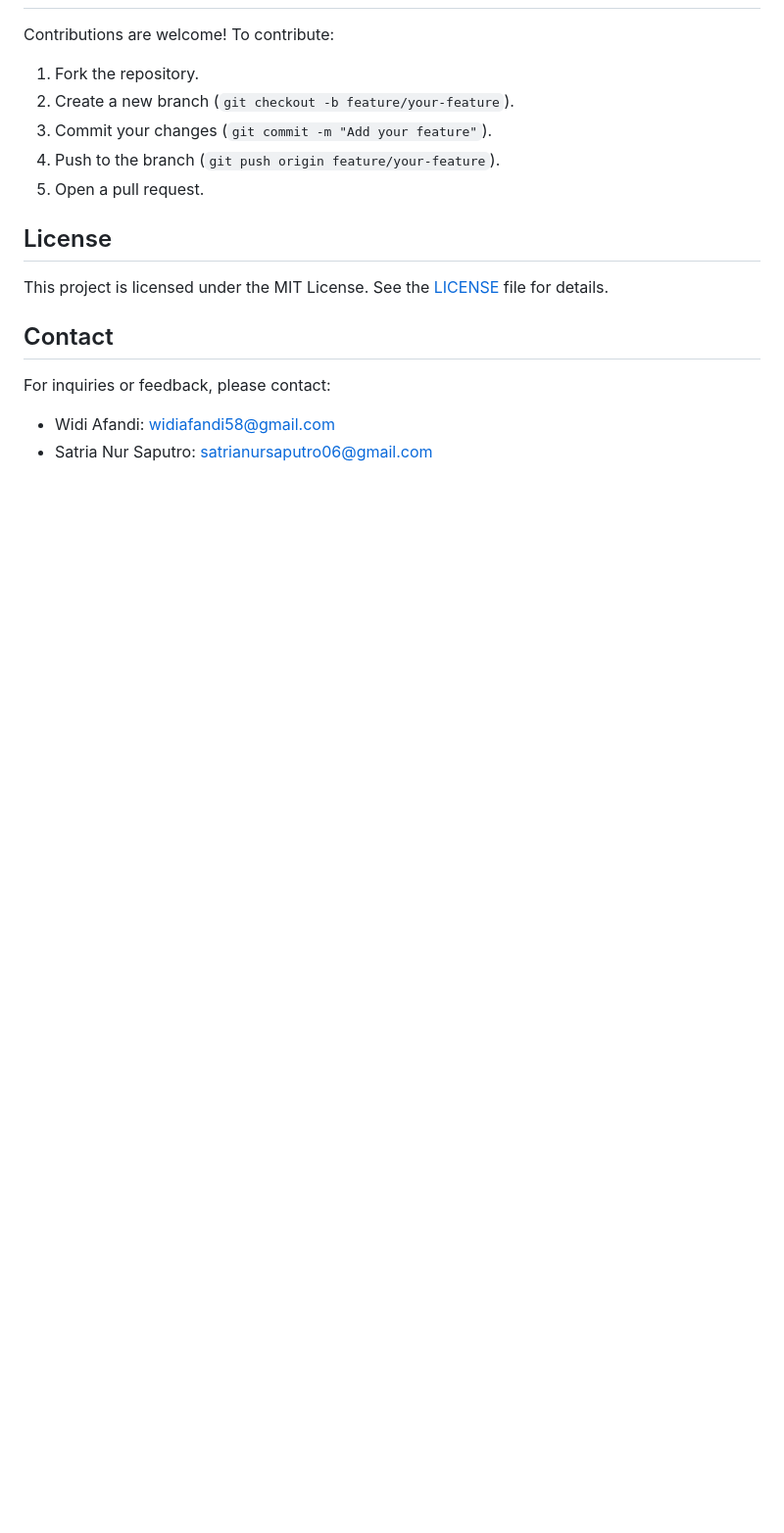
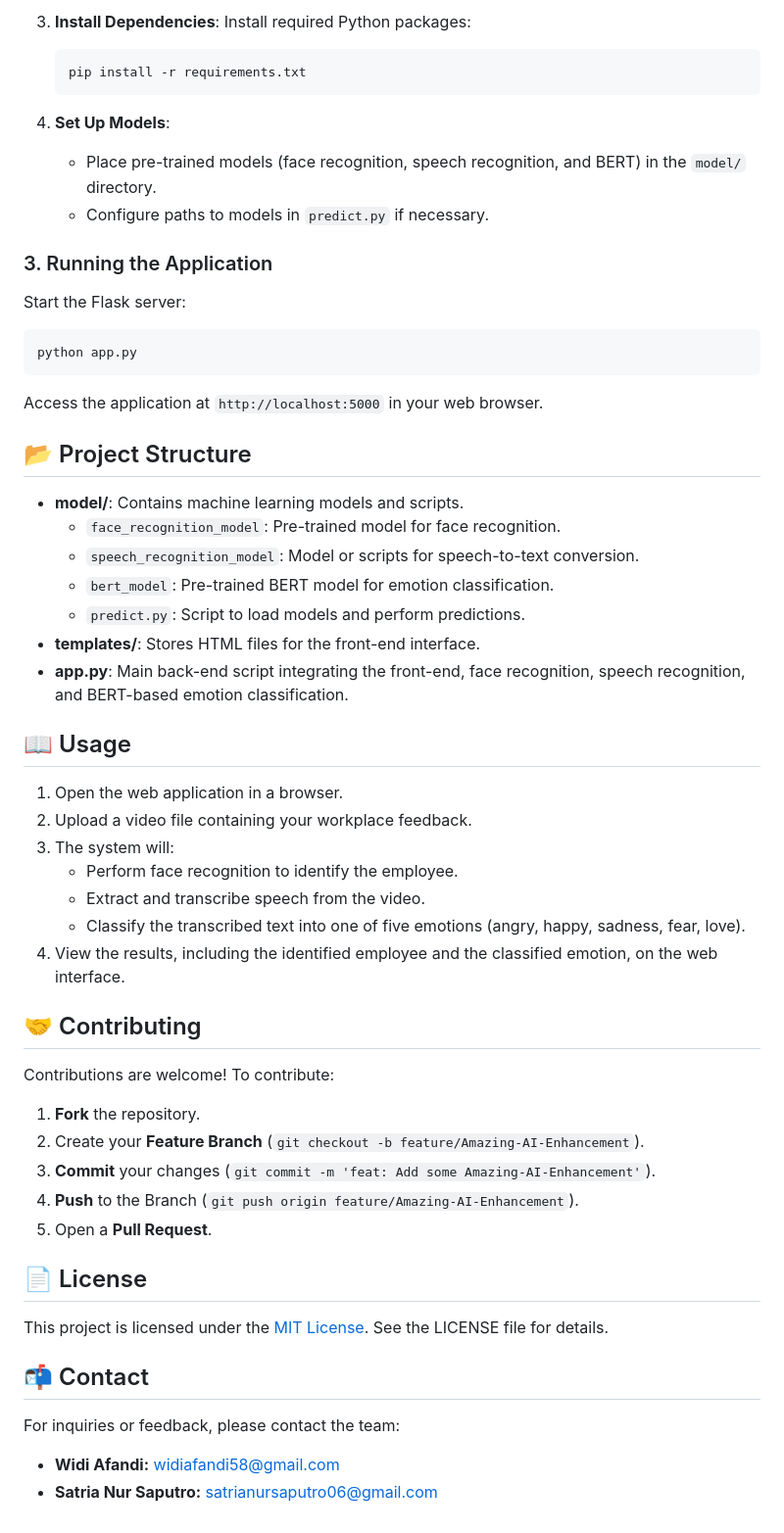
Before and after one commit to Jkenyut/employee-feedbacks-analysis, a Markdown page: README.md, the part around the change printed below. Shown: that part at 98% size. Rendered like a GitHub page; blank space fills up the shorter version.

Commit message:
Update README.md: Enhance project description, features, and usage instructions

````diff
--- a/README.md
+++ b/README.md
@@ -83,17 +77,58 @@ The Employee Feedback Analysis system allows users to upload videos containing t
+3.  **Install Dependencies**:
+    Install required Python packages:
+    ```bash
+    pip install -r requirements.txt
+    ```
+
+4.  **Set Up Models**:
+    -   Place pre-trained models (face recognition, speech recognition, and BERT) in the `model/` directory.
+    -   Configure paths to models in `predict.py` if necessary.
+
+### 3. Running the Application
+
+Start the Flask server:
+```bash
+python app.py
+```
+Access the application at `http://localhost:5000` in your web browser.
+
+## 📂 Project Structure
+
+-   **model/**: Contains machine learning models and scripts.
+    -   `face_recognition_model`: Pre-trained model for face recognition.
+    -   `speech_recognition_model`: Model or scripts for speech-to-text conversion.
+    -   `bert_model`: Pre-trained BERT model for emotion classification.
+    -   `predict.py`: Script to load models and perform predictions.
+-   **templates/**: Stores HTML files for the front-end interface.
+-   **app.py**: Main back-end script integrating the front-end, face recognition, speech recognition, and BERT-based emotion classification.
+
+## 📖 Usage
+
+1.  Open the web application in a browser.
+2.  Upload a video file containing your workplace feedback.
+3.  The system will:
+    -   Perform face recognition to identify the employee.
+    -   Extract and transcribe speech from the video.
+    -   Classify the transcribed text into one of five emotions (angry, happy, sadness, fear, love).
+4.  View the results, including the identified employee and the classified emotion, on the web interface.
+
+## 🤝 Contributing
 
 Contributions are welcome! To contribute:
-1. Fork the repository.
-2. Create a new branch (`git checkout -b feature/your-feature`).
-3. Commit your changes (`git commit -m "Add your feature"`).
-4. Push to the branch (`git push origin feature/your-feature`).
-5. Open a pull request.
 
-## License
+1.  **Fork** the repository.
+2.  Create your **Feature Branch** (`git checkout -b feature/Amazing-AI-Enhancement`).
+3.  **Commit** your changes (`git commit -m 'feat: Add some Amazing-AI-Enhancement'`).
+4.  **Push** to the Branch (`git push origin feature/Amazing-AI-Enhancement`).
+5.  Open a **Pull Request**.
 
-This project is licensed under the MIT License. See the [LICENSE](LICENSE) file for details.
+## 📄 License
 
-## Contact
+This project is licensed under the [MIT License](https://opensource.org/license/mit). See the LICENSE file for details.
 
-For inquiries or feedback, please contact:
-- Widi Afandi: [widiafandi58@gmail.com](mailto:widiafandi58@gmail.com)
-- Satria Nur Saputro: [satrianursaputro06@gmail.com](mailto:satrianursaputro06@gmail.com)
+## 📬 Contact
+
+For inquiries or feedback, please contact the team:
+
+-   **Widi Afandi:** [widiafandi58@gmail.com](mailto:widiafandi58@gmail.com)
+-   **Satria Nur Saputro:** [satrianursaputro06@gmail.com](mailto:satrianursaputro06@gmail.com)
````
Also changed, not shown: other parts of README.md (+56 -62 lines).
